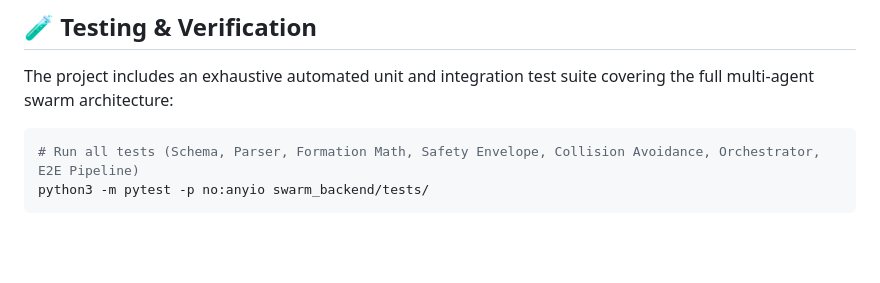
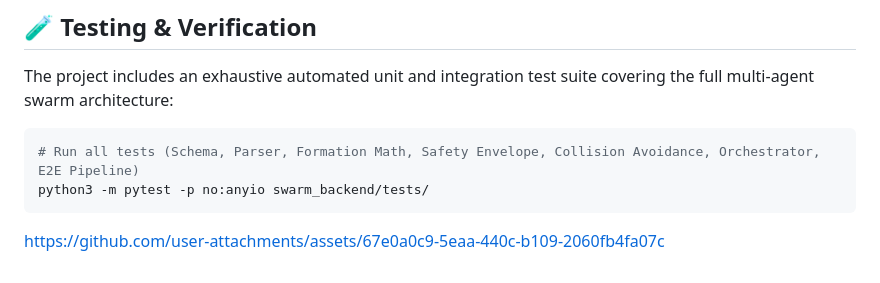
Before and after one commit to shinde0001/Drone-Mission-Pipeline, a Markdown page: README.md, the part around the change. GitHub-like rendering; blank space fills up the shorter version.

````diff
--- a/README.md
+++ b/README.md
@@ -181,3 +181,5 @@ The project includes an exhaustive automated unit and integration test suite cov
 # Run all tests (Schema, Parser, Formation Math, Safety Envelope, Collision Avoidance, Orchestrator, E2E Pipeline)
 python3 -m pytest -p no:anyio swarm_backend/tests/
 ```
+
+https://github.com/user-attachments/assets/67e0a0c9-5eaa-440c-b109-2060fb4fa07c
````
